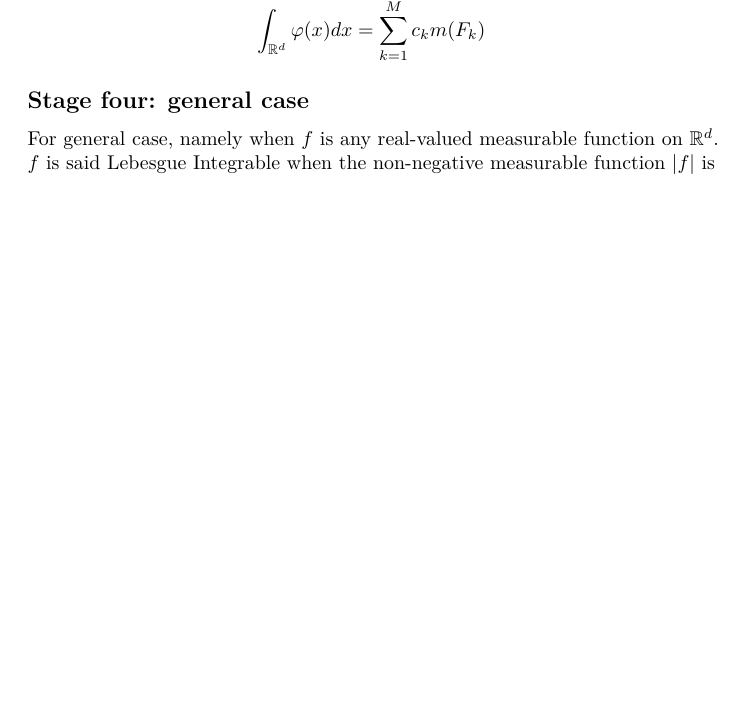
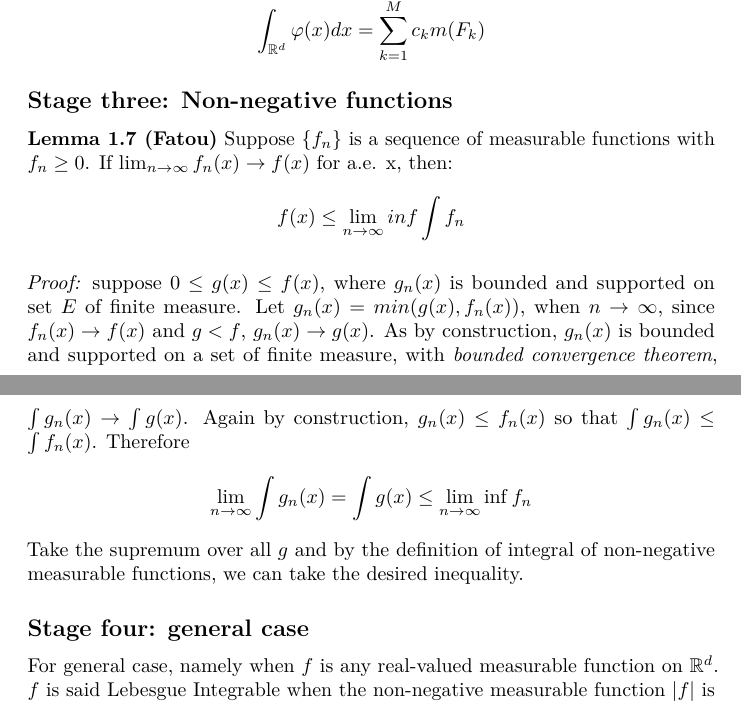
Before and after one commit to a1trl9/stle, a LaTeX document (real_analysis.tex): part of page 4 of 6 before the commit and two parts of pages 4 and 5 of 6 after it, the two joined at a grey line, cut so that both start at the same text, the shorter picture padded with empty space. Compiled offline with pdfLaTeX.

Commit message:
add fatou

```diff
--- a/real_analysis.tex
+++ b/real_analysis.tex
@@ -240,6 +240,20 @@ requirements of the canonical form.
 Now if \(\varphi\) is a simple function with the canonical form, Lebesgue integral is defined as:
 \[\int_{\mathbb{R}^d}\varphi(x)dx=\sum_{k=1}^Mc_km(F_k)\]
 
+\subsection{Stage three: Non-negative functions}
+\textbf{Lemma 1.7 (Fatou)} Suppose \(\{f_n\}\) is a sequence of measurable functions with \(f_n \geq 0\). If
+\(\lim_{n\to\infty}f_n(x)\to f(x)\) for a.e. x, then:
+\[f(x)\leq \lim_{n\to\infty}inf\int f_n\]
+
+\textit{Proof:} suppose \(0\leq g(x) \leq f(x)\), where \(g_n(x)\) is bounded and supported on set \(E\)
+of finite measure. Let \(g_n(x)=min(g(x), f_n(x))\), when \(n\to\infty\), since \(f_n(x)\to f(x)\) and \(g<f\),
+\(g_n(x)\to g(x)\). As by construction, \(g_n(x)\) is bounded and supported on a set of finite measure, with \textit{bounded convergence theorem},
+\(\int g_n(x)\to \int g(x)\). Again by construction, \(g_n(x)\leq f_n(x)\) so that \(\int g_n(x) \leq \int f_n(x)\). Therefore
+\[
+  \lim_{n\to\infty}\int g_n(x)=\int g(x) \leq \lim_{n\to\infty}\inf f_n
+\]
+Take the supremum over all \(g\) and by the definition of integral of non-negative measurable functions,
+we can take the desired inequality.
 
 \subsection{Stage four: general case}
 For general case, namely when \(f\) is any real-valued measurable function on \(\mathbb{R}^d\).
```
